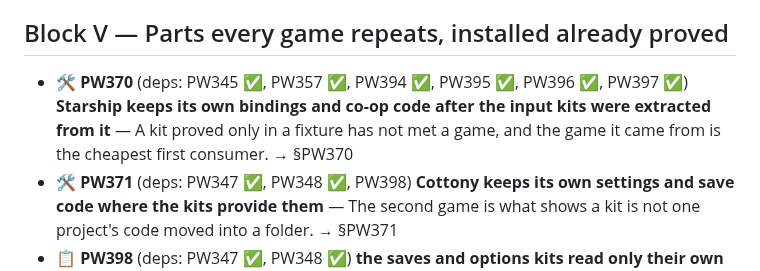
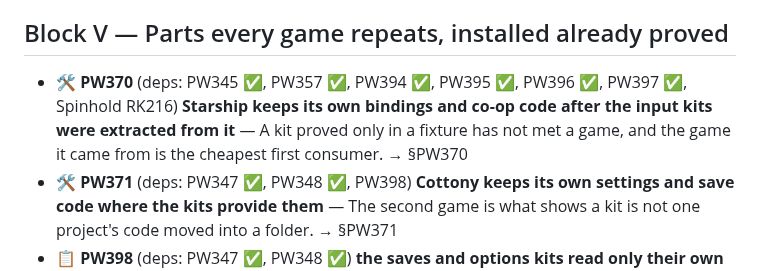
Before and after one commit to alegauss/polyweave, a Markdown page: docs/ROADMAP.md, the part around the change. GitHub-like rendering.

```diff
--- a/docs/ROADMAP.md
+++ b/docs/ROADMAP.md
@@ -66,7 +66,7 @@
 
 ## Block V — Parts every game repeats, installed already proved
 
-- 🛠 **PW370** (deps: PW345 ✅, PW357 ✅, PW394 ✅, PW395 ✅, PW396 ✅, PW397 ✅) **Starship keeps its own bindings and co-op code after the input kits were extracted from it** — A kit proved only in a fixture has not met a game, and the game it came from is the cheapest first consumer. → §PW370
+- 🛠 **PW370** (deps: PW345 ✅, PW357 ✅, PW394 ✅, PW395 ✅, PW396 ✅, PW397 ✅, Spinhold RK216) **Starship keeps its own bindings and co-op code after the input kits were extracted from it** — A kit proved only in a fixture has not met a game, and the game it came from is the cheapest first consumer. → §PW370
 - 🛠 **PW371** (deps: PW347 ✅, PW348 ✅, PW398) **Cottony keeps its own settings and save code where the kits provide them** — The second game is what shows a kit is not one project's code moved into a folder. → §PW371
 - 📋 **PW398** (deps: PW347 ✅, PW348 ✅) **the saves and options kits read only their own files, so a game adopting them starts its players over** — Cottony keeps progress and switches in user://cottony.cfg, and a swap that loses them is the regression PW371 forbids. → §PW398
 
```
Also changed, not shown: docs/IMPROVEMENTS.md (+2 -2 lines).
